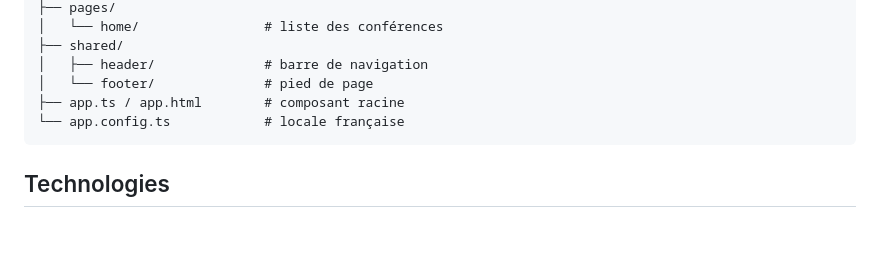
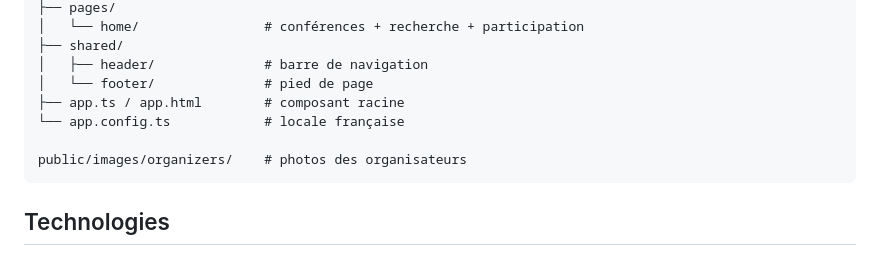
Before and after one commit to sarra-mejbri/Angular_Project, a Markdown page: README.md, the part around one of its changes. GitHub-like rendering; blank space fills up the shorter version.

````diff
--- a/README.md
+++ b/README.md
@@ -33,10 +53,12 @@ src/app/
 ├── pages/
-│   └── home/                # liste des conférences
+│   └── home/                # conférences + recherche + participation
 ├── shared/
 │   ├── header/              # barre de navigation
 │   └── footer/              # pied de page
 ├── app.ts / app.html        # composant racine
 └── app.config.ts            # locale française
+
+public/images/organizers/    # photos des organisateurs
 ```
 
 ## Technologies
````
Also changed, not shown: other parts of README.md (+34 -14 lines), docs/capture-home.jpeg.
